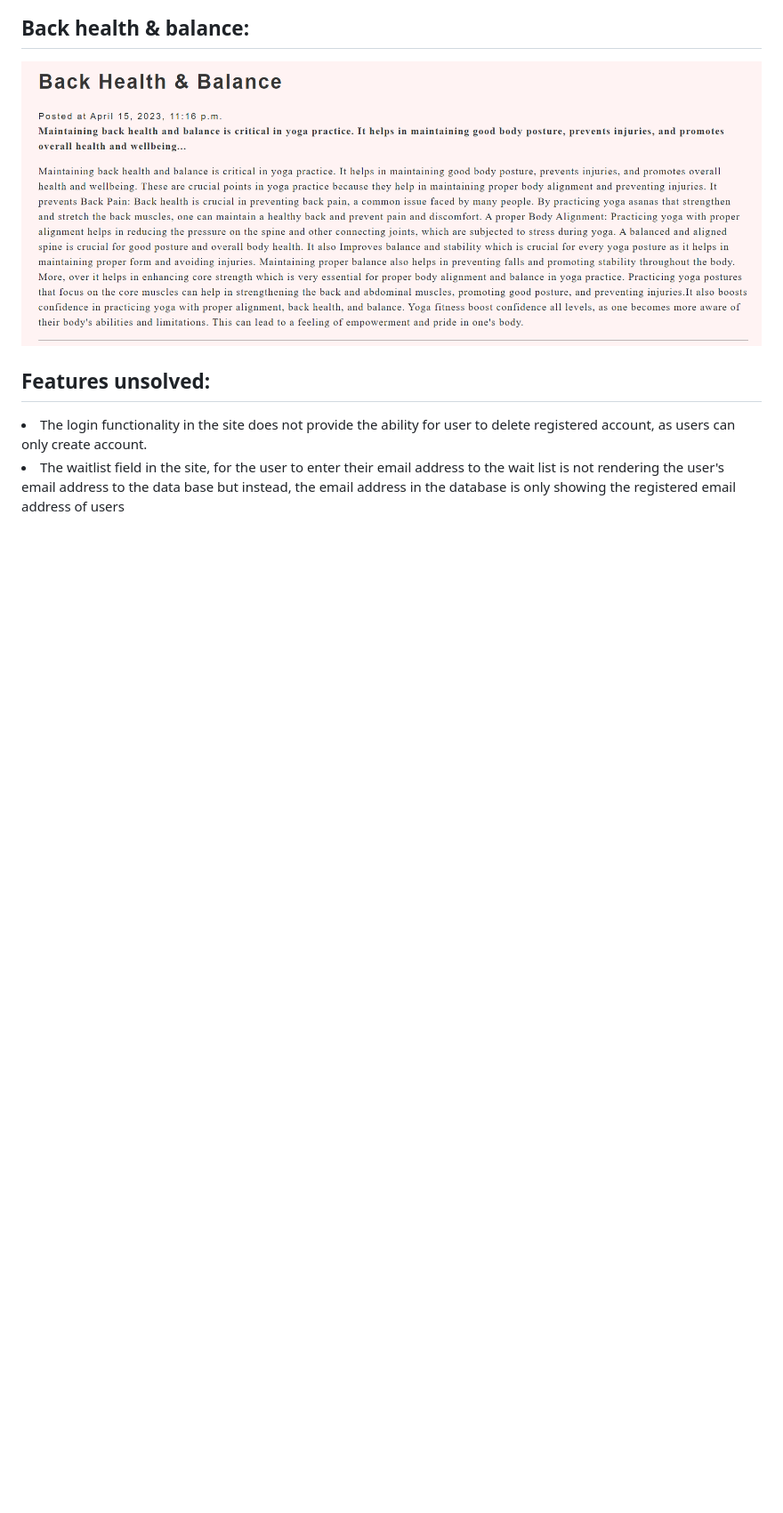
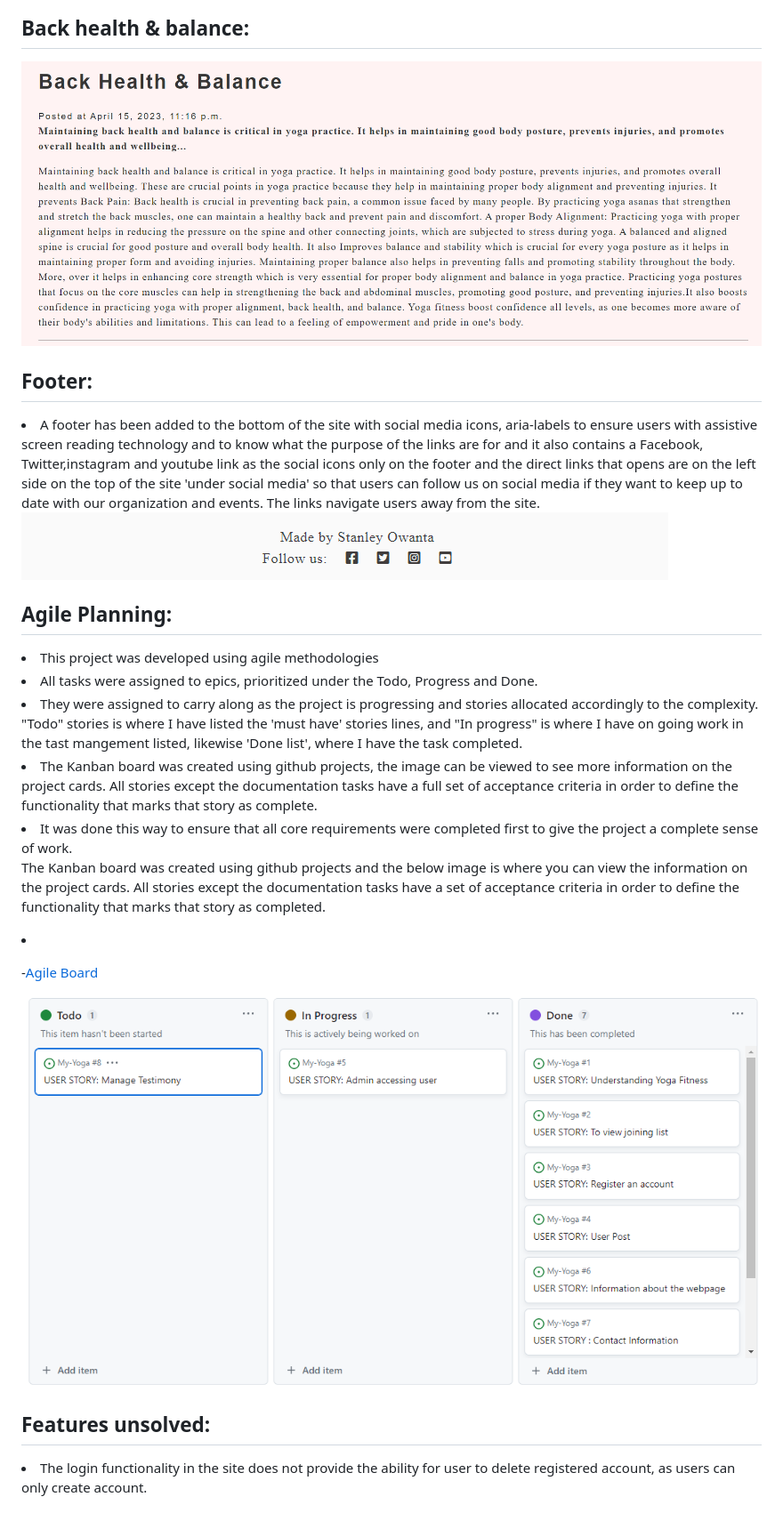
Before and after one commit to email2ify/My-Yoga, a Markdown page: README.md, the part around the change printed below. Shown: that part at 89% size. Rendered like a GitHub page; pictures changed too: static/images/agile.PNG (added), static/images/footer.PNG (added); blank space fills up the shorter version.

```diff
--- a/README.md
+++ b/README.md
@@ -61,8 +61,37 @@ Yoga website is created with a Django functionality, bootstrap and HTML. The hea
 ![image](/static/images/feat3.PNG)
 
 
+<h2><Strong>Footer:</strong></h2>
+
+<li>A footer has been added to the bottom of the site with social media icons, aria-labels to ensure users with assistive screen reading technology and to know what the purpose of the links are for and it also contains a  Facebook, Twitter,instagram and youtube link as the social icons only on the footer and the direct links that opens are on the left side on the top of the site 'under social media' so that users can follow us on social media if they want to keep up to date with our organization and events. The links navigate users away from the site.</li>
+
+![image](/static/images/footer.PNG)
+
+
+<h2><Strong>Agile Planning:</strong></h2>
+<li>This project was developed using agile methodologies</li>
+
+<li>All tasks were assigned to epics, prioritized under the Todo, Progress and Done.</li>
+
+<li>They were assigned to carry along as the project is progressing and stories allocated accordingly to the complexity. "Todo" stories is where I have listed the 'must have' stories lines, and "In progress" is where I have on going work in the tast mangement listed, likewise 'Done list', where I have the task completed.
+
+<li>The Kanban board was created using github projects, the image can be viewed to see more information on the project cards. All stories except the documentation tasks have a full set of acceptance criteria in order to define the functionality that marks that story as complete.</li>
+
+<li>It was done this way to ensure that all core requirements were completed first to give the project a complete sense of work.</li>
+
+The Kanban board was created using github projects and the below image is where you can view the information on the project cards. All stories except the documentation tasks have a set of acceptance criteria in order to define the functionality that marks that story as completed.</li>
+
+  <li>
+
+  -[Agile Board](https://github.com/users/email2ify/projects/11)
+
+  </li>
+
+  ![image](/static/images/agile.PNG)
+
+
+
 <h2><Strong>Features unsolved:</strong></h2>
 
 <li>The login functionality in the site does not provide the ability for user to delete registered account, as users can only create account.</li>
-<li>The waitlist field in the site, for the user to enter their email address to the wait list is not rendering the user's email address to the data base but instead, the email address in the database is only showing the registered email address of users</li>
 
```
Also changed, not shown: other parts of README.md (+8 -1 lines), 15 other files.
